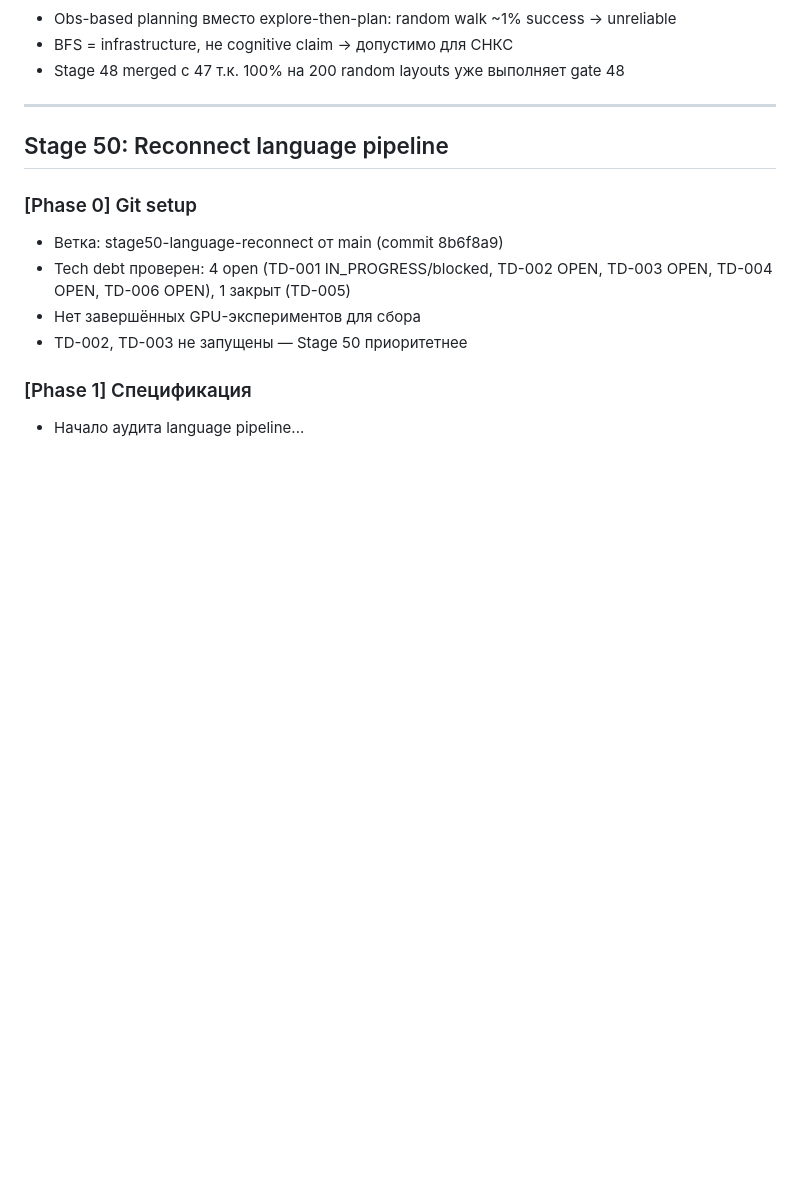
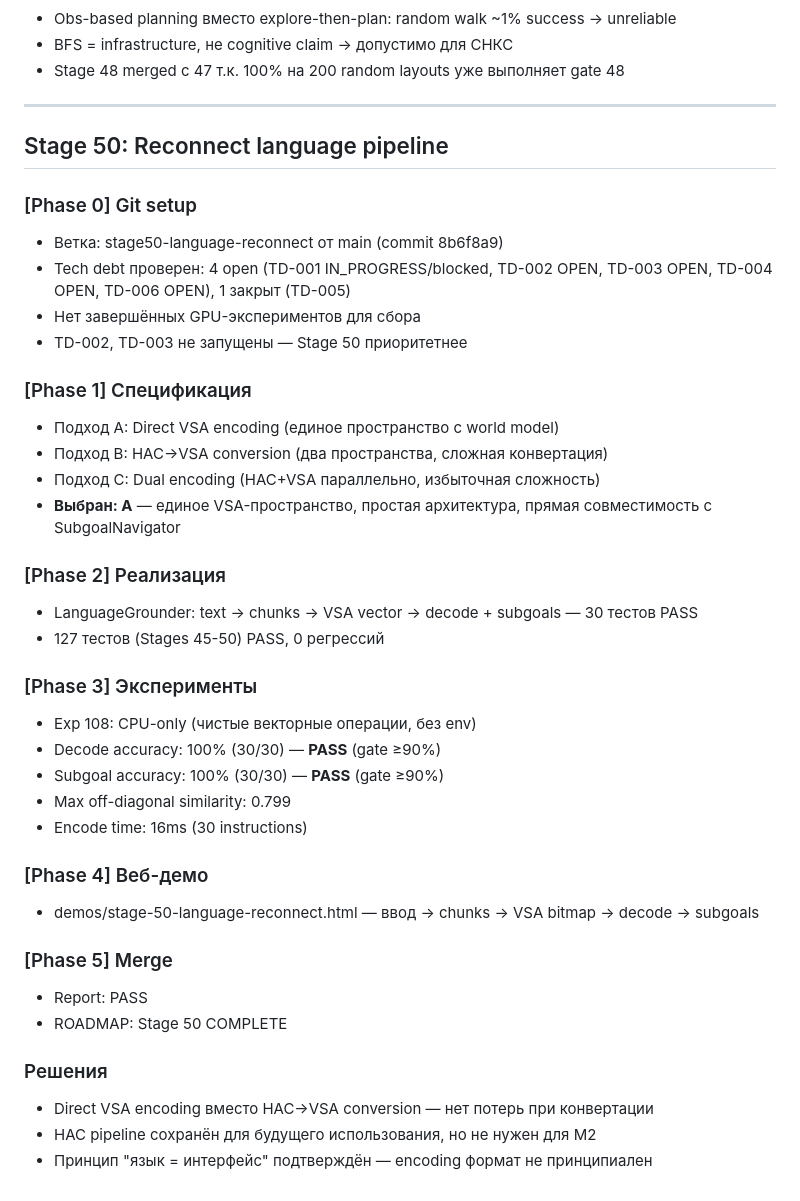
Before and after one commit to VSmirno/agi, a Markdown page: _docs/autonomous-log-2026-04-02.md, the part around the change. GitHub-like rendering; blank space fills up the shorter version.

Commit message:
docs: Stage 50 COMPLETE — 100% language→VSA encoding accuracy

```diff
--- a/_docs/autonomous-log-2026-04-02.md
+++ b/_docs/autonomous-log-2026-04-02.md
@@ -183,4 +183,30 @@ DoorKey = detour task. Forward planning (beam search, reward lookahead) не р
 - TD-002, TD-003 не запущены — Stage 50 приоритетнее
 
 ### [Phase 1] Спецификация
-- Начало аудита language pipeline...
+- Подход A: Direct VSA encoding (единое пространство с world model)
+- Подход B: HAC→VSA conversion (два пространства, сложная конвертация)
+- Подход C: Dual encoding (HAC+VSA параллельно, избыточная сложность)
+- **Выбран: A** — единое VSA-пространство, простая архитектура, прямая совместимость с SubgoalNavigator
+
+### [Phase 2] Реализация
+- LanguageGrounder: text → chunks → VSA vector → decode + subgoals — 30 тестов PASS
+- 127 тестов (Stages 45-50) PASS, 0 регрессий
+
+### [Phase 3] Эксперименты
+- Exp 108: CPU-only (чистые векторные операции, без env)
+- Decode accuracy: 100% (30/30) — **PASS** (gate ≥90%)
+- Subgoal accuracy: 100% (30/30) — **PASS** (gate ≥90%)
+- Max off-diagonal similarity: 0.799
+- Encode time: 16ms (30 instructions)
+
+### [Phase 4] Веб-демо
+- demos/stage-50-language-reconnect.html — ввод → chunks → VSA bitmap → decode → subgoals
+
+### [Phase 5] Merge
+- Report: PASS
+- ROADMAP: Stage 50 COMPLETE
+
+### Решения
+- Direct VSA encoding вместо HAC→VSA conversion — нет потерь при конвертации
+- HAC pipeline сохранён для будущего использования, но не нужен для M2
+- Принцип "язык = интерфейс" подтверждён — encoding формат не принципиален
```
Also changed, not shown: ROADMAP.md (+1 -1 lines), docs/reports/stage-50-report.md (added, +40 -0 lines).
